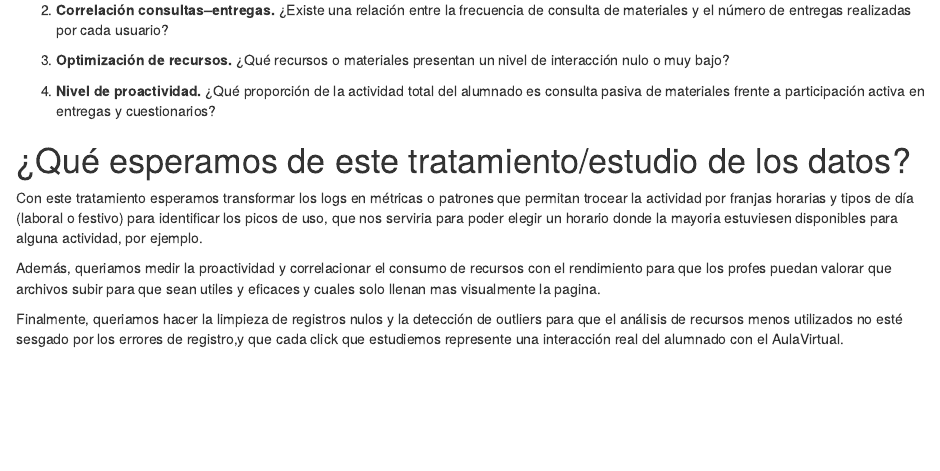
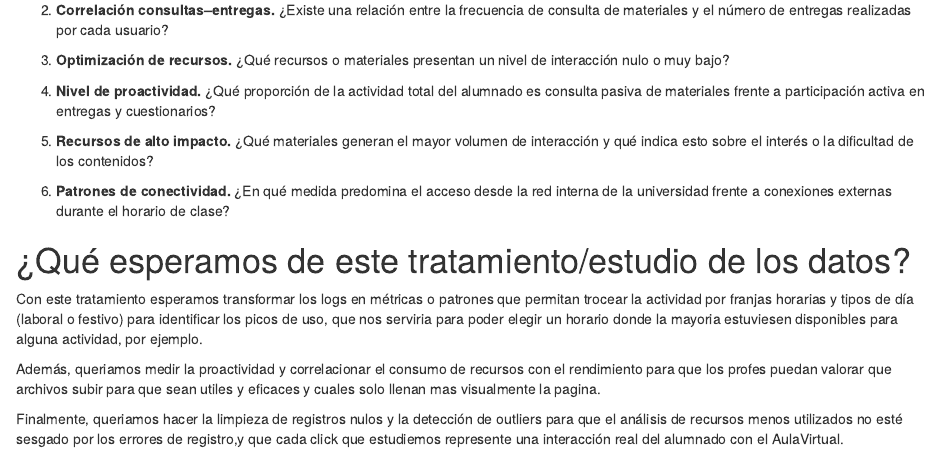
Before and after one commit to juales2/ProyectoTD2026, an R Markdown document (ProyectoTD2026.Rmd): the page in a window 1100 px wide, from 510 px down. Rendered offline with R 4.5, knitr and Pandoc, with nearby package versions; some code elsewhere in the file could not run offline.

Commit message:
Añado la pregunta 5 y 6

```diff
--- a/ProyectoTD2026.Rmd
+++ b/ProyectoTD2026.Rmd
@@ -37,19 +37,27 @@ comportamientos del alumnado en la plataforma.
 
 Se plantean las siguientes cuatro preguntas que guiarán el análisis:
 
-1.  **Picos de actividad.** ¿Cuál es el horario de máxima actividad y
-    cómo varía entre días laborables y fines de semana?
+1.  **Picos de actividad.** ¿Cuál es el horario de máxima actividad y cómo
+    varía entre días laborables y fines de semana?
 
 2.  **Correlación consultas–entregas.** ¿Existe una relación entre la
-    frecuencia de consulta de materiales y el número de entregas
-    realizadas por cada usuario?
+    frecuencia de consulta de materiales y el número de entregas realizadas
+    por cada usuario?
 
-3.  **Optimización de recursos.** ¿Qué recursos o materiales
-    presentan un nivel de interacción nulo o muy bajo?
+3.  **Optimización de recursos.** ¿Qué recursos o materiales presentan un
+    nivel de interacción nulo o muy bajo?
 
 4.  **Nivel de proactividad.** ¿Qué proporción de la actividad total del
-    alumnado es consulta pasiva de materiales frente a participación
-    activa en entregas y cuestionarios?
+    alumnado es consulta pasiva de materiales frente a participación activa
+    en entregas y cuestionarios?
+
+5.  **Recursos de alto impacto.** ¿Qué materiales generan el mayor volumen
+    de interacción y qué indica esto sobre el interés o la dificultad de
+    los contenidos?
+
+6.  **Patrones de conectividad.** ¿En qué medida predomina el acceso desde
+    la red interna de la universidad frente a conexiones externas durante
+    el horario de clase?
 
 # ¿Qué esperamos de este tratamiento/estudio de los datos?
 
```
